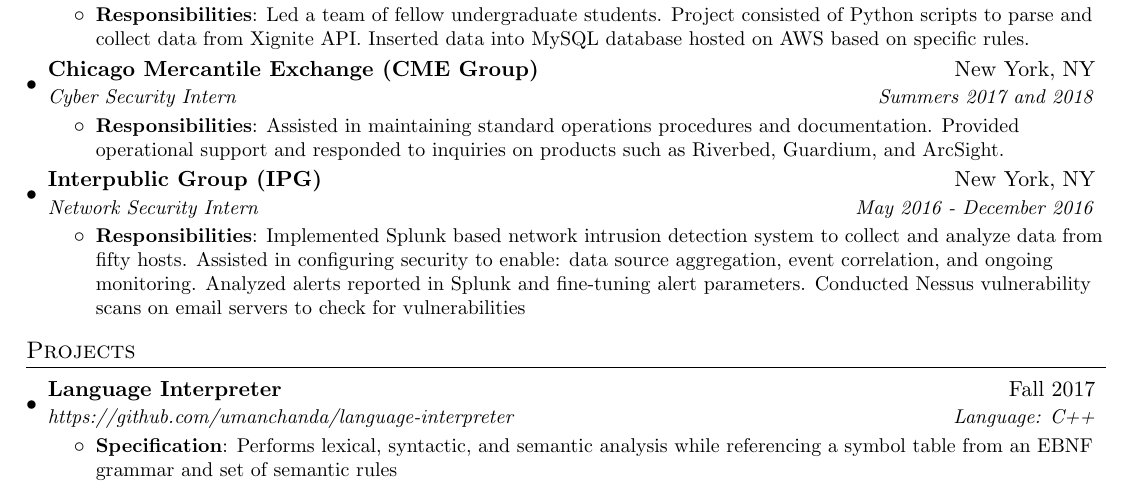
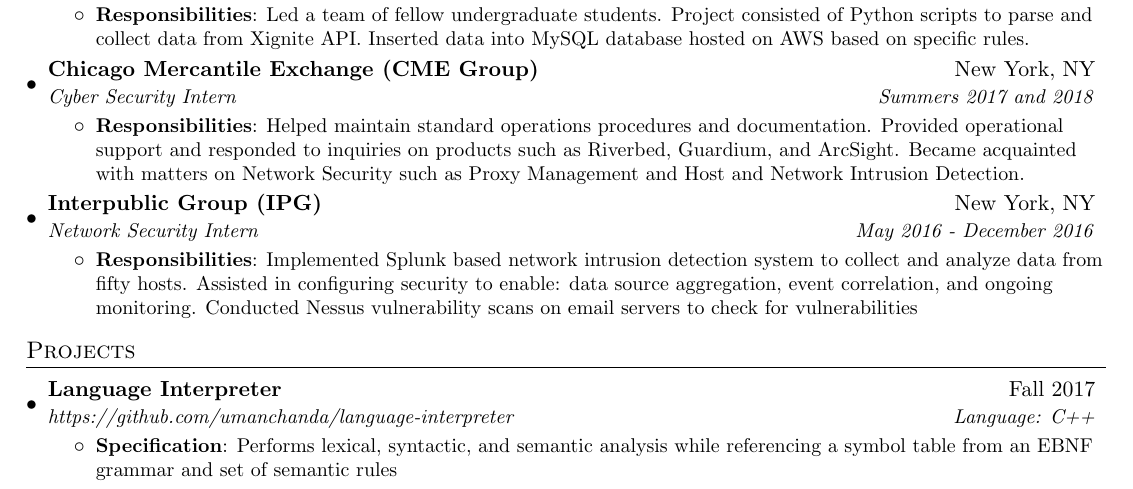
Before and after one commit to umanchanda/Resume, a LaTeX CV (Resume.tex): part of the page, cut so that both start at the same text. Compiled offline with pdfLaTeX.

Commit message:
edited work description

```diff
--- a/Resume.tex
+++ b/Resume.tex
@@ -109,7 +109,7 @@
       {Cyber Security Intern}{Summers 2017 and 2018}
       \resumeItemListStart
         \resumeItem{Responsibilities}
-          {Assisted in maintaining standard operations procedures and documentation. Provided operational support and responded to inquiries on products such as Riverbed, Guardium, and ArcSight. }
+          {Helped maintain standard operations procedures and documentation. Provided operational support and responded to inquiries on products such as Riverbed, Guardium, and ArcSight. Became acquainted with matters on Network Security such as Proxy Management and Host and Network Intrusion Detection. }
       \resumeItemListEnd
 
     \resumeSubheading
@@ -117,7 +117,7 @@
       {Network Security Intern}{May 2016 - December 2016}
       \resumeItemListStart
         \resumeItem{Responsibilities}
-        {Implemented Splunk based network intrusion detection system to collect and analyze data from fifty hosts. Assisted in configuring security to enable: data source aggregation, event correlation, and ongoing monitoring. Analyzed alerts reported in Splunk and fine-tuning alert parameters. Conducted Nessus vulnerability scans on email servers to check for vulnerabilities}
+        {Implemented Splunk based network intrusion detection system to collect and analyze data from fifty hosts. Assisted in configuring security to enable: data source aggregation, event correlation, and ongoing monitoring. Conducted Nessus vulnerability scans on email servers to check for vulnerabilities}
       \resumeItemListEnd
 
   \resumeSubHeadingListEnd
```
Also changed, not shown: Resume.pdf.
